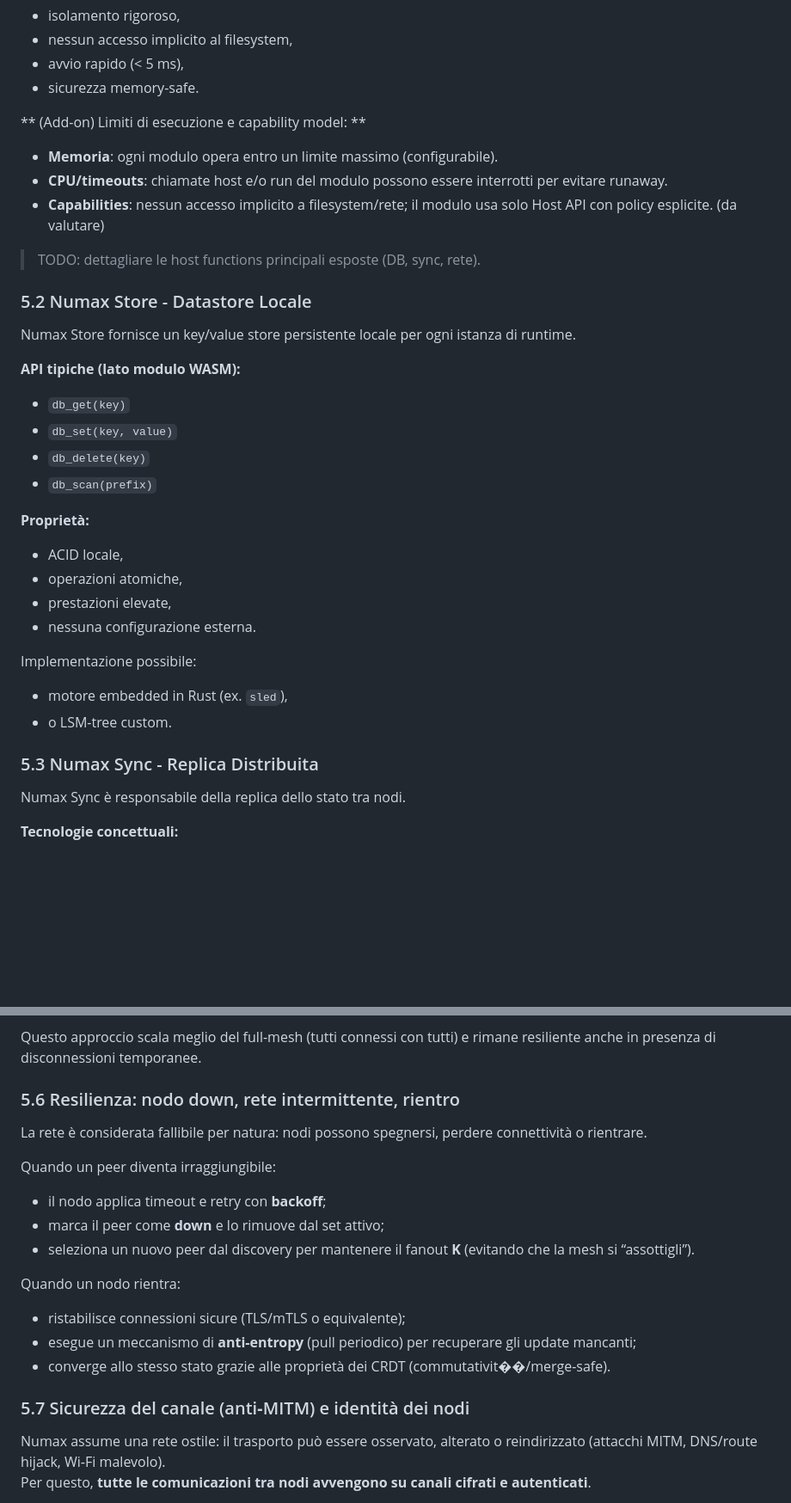
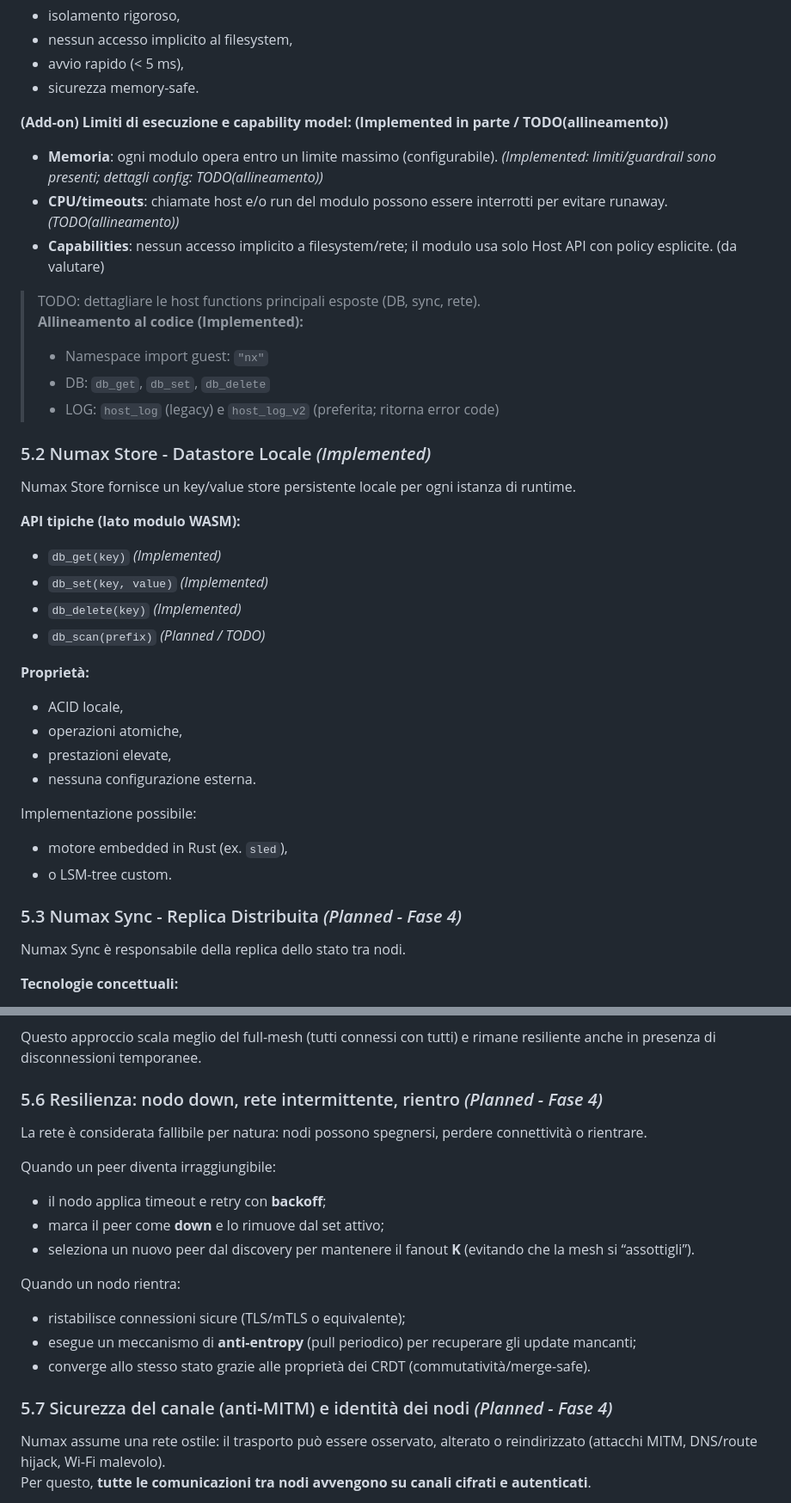
Before and after one commit to GianIac/numax, a Markdown page: WHITEPAPER.md, 2 parts joined by grey strips. Shown at 86% size. Drawn GitHub-style; blank space fills up the shorter version.

```diff
--- a/WHITEPAPER.md
+++ b/WHITEPAPER.md
@@ -242,23 +247,27 @@ Di seguito una panoramica ad alto livello dei tre componenti principali di Numax
 - avvio rapido (< 5 ms),
 - sicurezza memory-safe.
 
-** (Add-on) Limiti di esecuzione e capability model: **
-- **Memoria**: ogni modulo opera entro un limite massimo (configurabile).
-- **CPU/timeouts**: chiamate host e/o run del modulo possono essere interrotti per evitare runaway.
+**(Add-on) Limiti di esecuzione e capability model: (Implemented in parte / TODO(allineamento))**
+- **Memoria**: ogni modulo opera entro un limite massimo (configurabile). *(Implemented: limiti/guardrail sono presenti; dettagli config: TODO(allineamento))*
+- **CPU/timeouts**: chiamate host e/o run del modulo possono essere interrotti per evitare runaway. *(TODO(allineamento))*
 - **Capabilities**: nessun accesso implicito a filesystem/rete; il modulo usa solo Host API con policy esplicite. (da valutare)
 
 > TODO: dettagliare le host functions principali esposte (DB, sync, rete).
+> **Allineamento al codice (Implemented):**
+> - Namespace import guest: `"nx"`
+> - DB: `db_get`, `db_set`, `db_delete`
+> - LOG: `host_log` (legacy) e `host_log_v2` (preferita; ritorna error code)
 
-### 5.2 Numax Store - Datastore Locale
+### 5.2 Numax Store - Datastore Locale *(Implemented)*
 
 Numax Store fornisce un key/value store persistente locale per ogni istanza di runtime.
 
 **API tipiche (lato modulo WASM):**
 
-- `db_get(key)`
-- `db_set(key, value)`
-- `db_delete(key)`
-- `db_scan(prefix)`
+- `db_get(key)` *(Implemented)*
+- `db_set(key, value)` *(Implemented)*
+- `db_delete(key)` *(Implemented)*
+- `db_scan(prefix)` *(Planned / TODO)*
 
 **Proprietà:**
 
@@ -272,7 +281,7 @@ Implementazione possibile:
 - motore embedded in Rust (ex. `sled`),
 - o LSM-tree custom.
 
-### 5.3 Numax Sync - Replica Distribuita
+### 5.3 Numax Sync - Replica Distribuita *(Planned - Fase 4)*
 
 Numax Sync è responsabile della replica dello stato tra nodi.
 
@@ -317,7 +326,7 @@ Ma utilizza un modello **peer-to-peer a gossip** in cui:
 
 Questo approccio scala meglio del full-mesh (tutti connessi con tutti) e rimane resiliente anche in presenza di disconnessioni temporanee.
 
-### 5.6 Resilienza: nodo down, rete intermittente, rientro
+### 5.6 Resilienza: nodo down, rete intermittente, rientro *(Planned - Fase 4)*
 
 La rete è considerata fallibile per natura: nodi possono spegnersi, perdere connettività o rientrare.
 
@@ -329,9 +338,9 @@ Quando un peer diventa irraggiungibile:
 Quando un nodo rientra:
 - ristabilisce connessioni sicure (TLS/mTLS o equivalente);
 - esegue un meccanismo di **anti-entropy** (pull periodico) per recuperare gli update mancanti;
-- converge allo stesso stato grazie alle proprietà dei CRDT (commutativit��/merge-safe).
+- converge allo stesso stato grazie alle proprietà dei CRDT (commutatività/merge-safe).
 
-### 5.7 Sicurezza del canale (anti‑MITM) e identità dei nodi
+### 5.7 Sicurezza del canale (anti‑MITM) e identità dei nodi *(Planned - Fase 4)*
 
 Numax assume una rete ostile: il trasporto può essere osservato, alterato o reindirizzato (attacchi MITM, DNS/route hijack, Wi‑Fi malevolo).
 Per questo, **tutte le comunicazioni tra nodi avvengono su canali cifrati e autenticati**.
```
Also changed, not shown: other parts of WHITEPAPER.md (+47 -40 lines).
